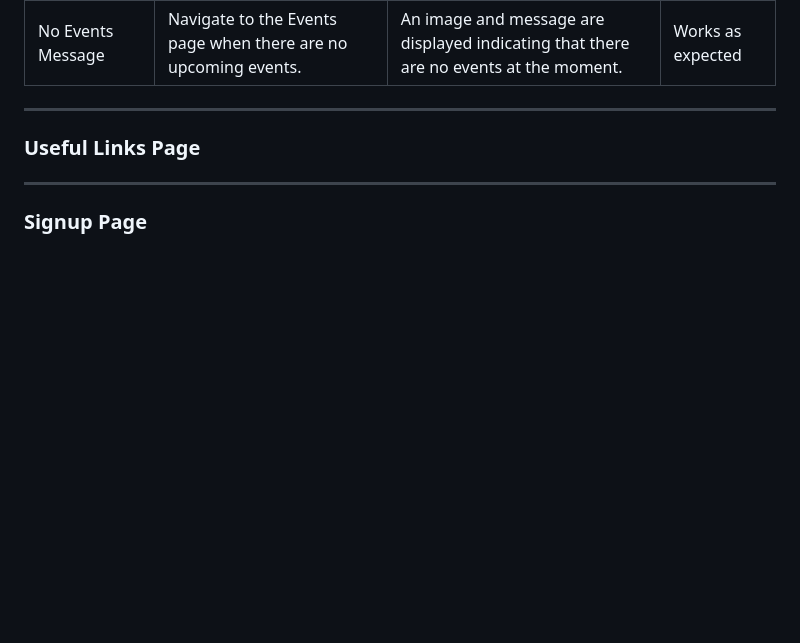
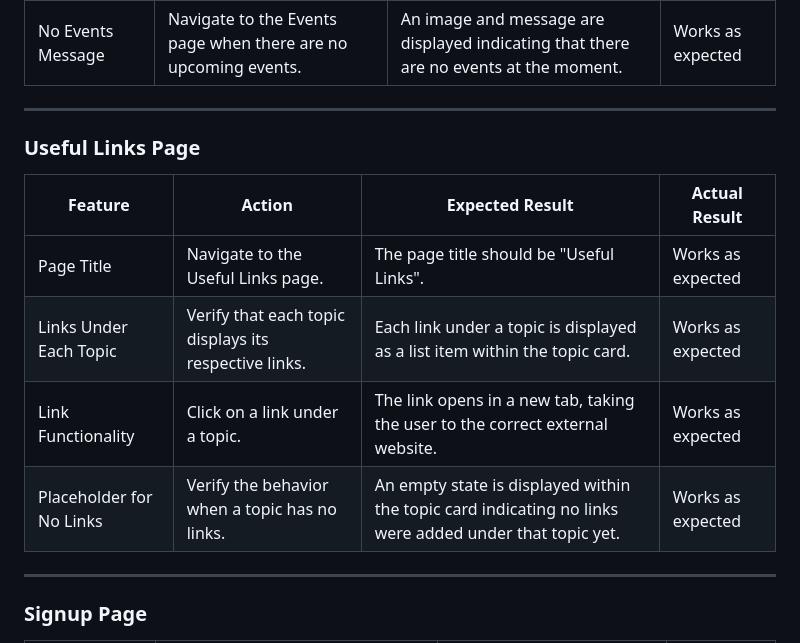
Before and after one commit to pswhdev/parenting_in_munich, a Markdown page: TESTING.md, the part around one of its changes. Drawn GitHub-style; blank space fills up the shorter version.

```diff
--- a/TESTING.md
+++ b/TESTING.md
@@ -380,6 +380,13 @@ As a user, I expect to:
 ---
 ### Useful Links Page
 
+| Feature                    | Action                                                          | Expected Result                                                                                                     | Actual Result      |
+|----------------------------|-----------------------------------------------------------------|---------------------------------------------------------------------------------------------------------------------|--------------------|
+| Page Title                 | Navigate to the Useful Links page.                              | The page title should be "Useful Links".                                                                            | Works as expected  |
+| Links Under Each Topic     | Verify that each topic displays its respective links.           | Each link under a topic is displayed as a list item within the topic card.                                           | Works as expected  |
+| Link Functionality         | Click on a link under a topic.                                  | The link opens in a new tab, taking the user to the correct external website.                                        | Works as expected  |
+| Placeholder for No Links   | Verify the behavior when a topic has no links.                  | An empty state is displayed within the topic card indicating no links were added under that topic yet.               | Works as expected  |
+
 ---
 
 ### Signup Page
```
Also changed, not shown: other parts of TESTING.md (+18 -0 lines).
